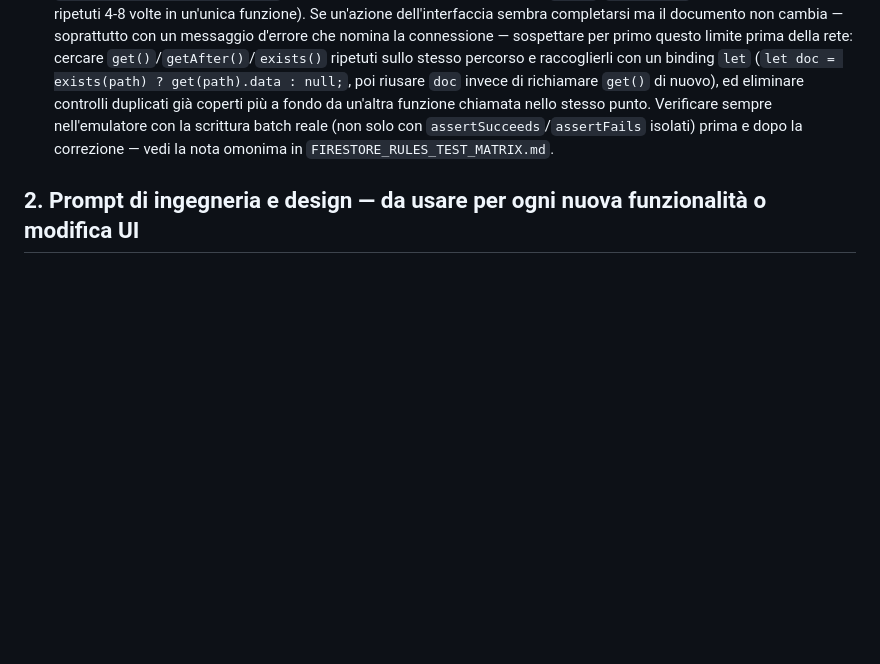
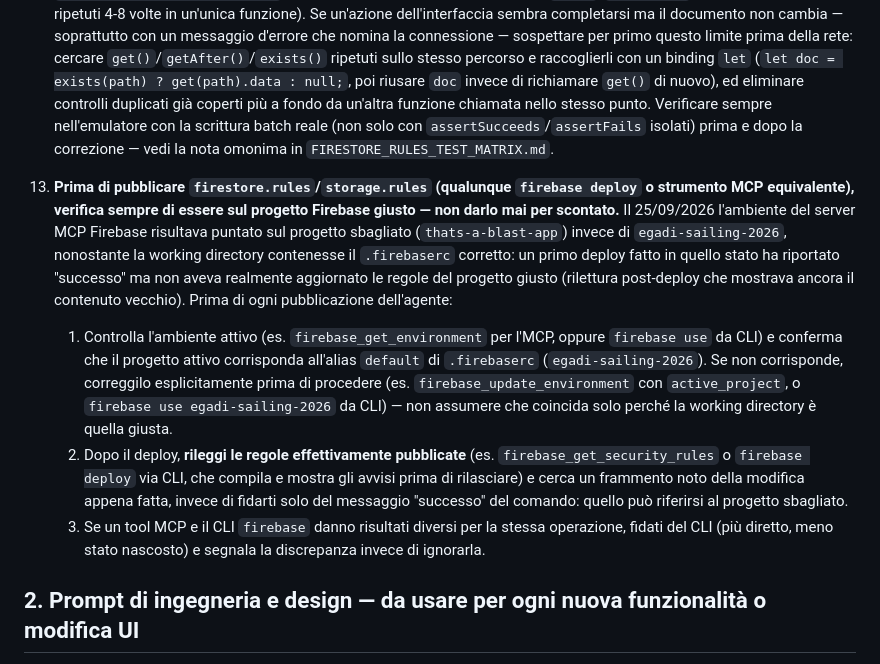
Before and after one commit to lommysly/egadi-sailing-2026, a Markdown page: AGENTS.md, the part around the change. GitHub-like rendering; blank space fills up the shorter version.

Commit message:
docs: nuova regola AGENTS.md — verificare il progetto Firebase prima di ogni deploy
Il 25/09/2026 l'ambiente del server MCP Firebase risultava puntato sul
progetto sbagliato (thats-a-blast-app invece di egadi-sailing-2026),
nonostante la working directory fosse quella corretta: un primo deploy
delle Rules corrette ha riportato successo senza avere realmente
aggiornato il progetto giusto (scoperto solo rileggendo le regole
pubblicate). Corretto prima di causare danni, ma solo per un controllo
non scontato. Regola 13: verificare sempre il progetto attivo prima di
pubblicare, e rileggere le regole effettivamente pubblicate dopo, non
fidarsi del solo messaggio di successo.

Co-Authored-By: Claude Sonnet 5 <noreply@anthropic.com>

```diff
--- a/AGENTS.md
+++ b/AGENTS.md
@@ -38,6 +38,11 @@ Queste regole esistono perché sono già successe, non per teoria:
 
 12. **`firestore.rules` ha un tetto reale di 1000 sotto-espressioni valutabili per richiesta: superarlo produce `PERMISSION_DENIED: Unable to evaluate the expression...`, indistinguibile lato utente da un problema di connessione.** Scoperto il 23/09/2026: la transizione proiezione→invito con un gruppo cabina profondo (`cabinGroupId: "double-4"`) veniva rifiutata in silenzio, e la stessa scrittura per andata/ritorno equipaggio rischiava lo stesso per `hasCurrentBriefingAcceptance` (richiamata da quasi ogni scrittura, con `get()`/`getAfter()` sullo stesso documento ripetuti 4-8 volte in un'unica funzione). Se un'azione dell'interfaccia sembra completarsi ma il documento non cambia — soprattutto con un messaggio d'errore che nomina la connessione — sospettare per primo questo limite prima della rete: cercare `get()`/`getAfter()`/`exists()` ripetuti sullo stesso percorso e raccoglierli con un binding `let` (`let doc = exists(path) ? get(path).data : null;`, poi riusare `doc` invece di richiamare `get()` di nuovo), ed eliminare controlli duplicati già coperti più a fondo da un'altra funzione chiamata nello stesso punto. Verificare sempre nell'emulatore con la scrittura batch reale (non solo con `assertSucceeds`/`assertFails` isolati) prima e dopo la correzione — vedi la nota omonima in `FIRESTORE_RULES_TEST_MATRIX.md`.
 
+13. **Prima di pubblicare `firestore.rules`/`storage.rules` (qualunque `firebase deploy` o strumento MCP equivalente), verifica sempre di essere sul progetto Firebase giusto — non darlo mai per scontato.** Il 25/09/2026 l'ambiente del server MCP Firebase risultava puntato sul progetto sbagliato (`thats-a-blast-app`) invece di `egadi-sailing-2026`, nonostante la working directory contenesse il `.firebaserc` corretto: un primo deploy fatto in quello stato ha riportato "successo" ma non aveva realmente aggiornato le regole del progetto giusto (rilettura post-deploy che mostrava ancora il contenuto vecchio). Prima di ogni pubblicazione dell'agente:
+    1. Controlla l'ambiente attivo (es. `firebase_get_environment` per l'MCP, oppure `firebase use` da CLI) e conferma che il progetto attivo corrisponda all'alias `default` di `.firebaserc` (`egadi-sailing-2026`). Se non corrisponde, correggilo esplicitamente prima di procedere (es. `firebase_update_environment` con `active_project`, o `firebase use egadi-sailing-2026` da CLI) — non assumere che coincida solo perché la working directory è quella giusta.
+    2. Dopo il deploy, **rileggi le regole effettivamente pubblicate** (es. `firebase_get_security_rules` o `firebase deploy` via CLI, che compila e mostra gli avvisi prima di rilasciare) e cerca un frammento noto della modifica appena fatta, invece di fidarti solo del messaggio "successo" del comando: quello può riferirsi al progetto sbagliato.
+    3. Se un tool MCP e il CLI `firebase` danno risultati diversi per la stessa operazione, fidati del CLI (più diretto, meno stato nascosto) e segnala la discrepanza invece di ignorarla.
+
 ## 2. Prompt di ingegneria e design — da usare per ogni nuova funzionalità o modifica UI
 
 Questo è il prompt/contesto da dare a un agente (Codex incluso) quando lavora su questo sito. Copiare e adattare all'attività specifica.
```
